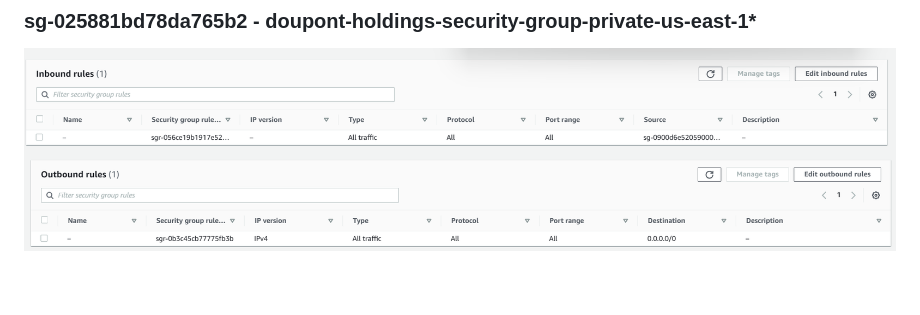
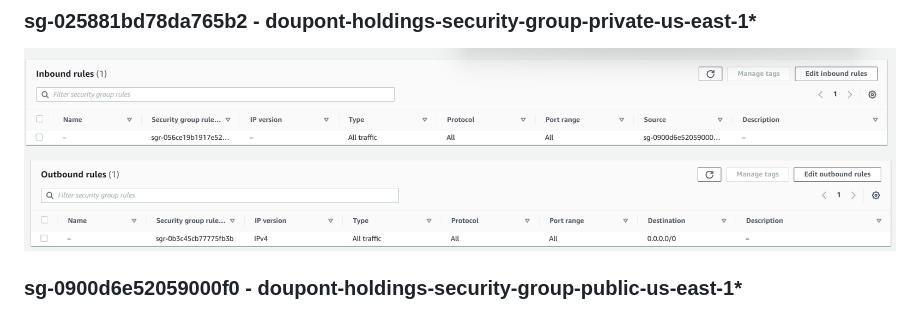
Before and after one commit to Campus-Castolo/m346, a Markdown page: projectdocumentation/network-configurations.md, the part around the change. Drawn GitHub-style; blank space fills up the shorter version.

Commit message:
uptd. nc-sg

```diff
--- a/projectdocumentation/network-configurations.md
+++ b/projectdocumentation/network-configurations.md
@@ -22,5 +22,7 @@ Configurations I made regarding the VPC
 ![inbound-private-sg](images/sg-private-inbound.png)
 ![outbound-private-sg](images/sg-private-outbound.png)
 
+### sg-0900d6e52059000f0 - doupont-holdings-security-group-public-us-east-1*
+
 ![inbound-public-sg](images/sg-public-inbound.png)
 ![outbound-public-sg](images/sg-public-outbound.png)
```
